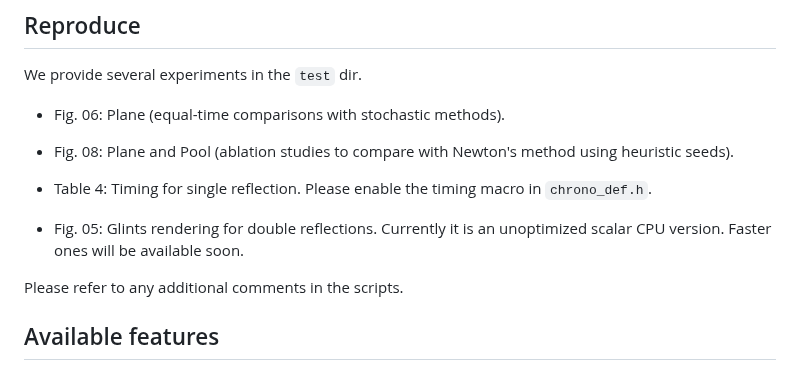
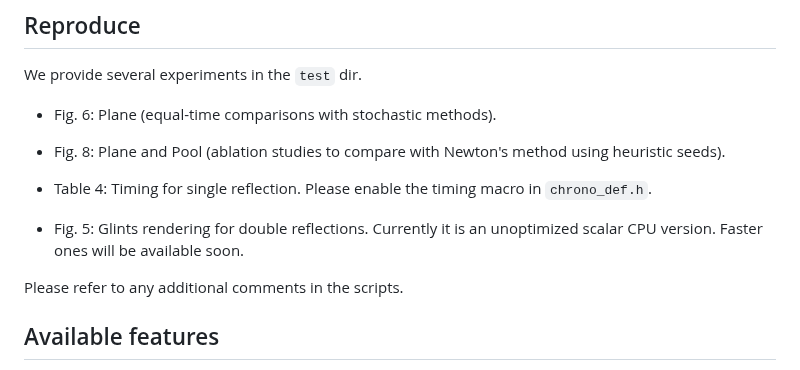
Before and after one commit to mollnn/spoly, a Markdown page: README.md, the part around the change. GitHub-like rendering.

```diff
--- a/README.md
+++ b/README.md
@@ -34,13 +34,13 @@ The implementation builds upon [Mbglints](https://github.com/wangningbei/mbglint
 
 We provide several experiments in the `test` dir.
 
-- Fig. 06: Plane (equal-time comparisons with stochastic methods).
+- Fig. 6: Plane (equal-time comparisons with stochastic methods).
 
-- Fig. 08: Plane and Pool (ablation studies to compare with Newton's method using heuristic seeds).
+- Fig. 8: Plane and Pool (ablation studies to compare with Newton's method using heuristic seeds).
 
 - Table 4: Timing for single reflection. Please enable the timing macro in `chrono_def.h`.
 
-- Fig. 05: Glints rendering for double reflections. Currently it is an unoptimized scalar CPU version. Faster ones will be available soon.
+- Fig. 5: Glints rendering for double reflections. Currently it is an unoptimized scalar CPU version. Faster ones will be available soon.
 
 Please refer to any additional comments in the scripts.
 
```
